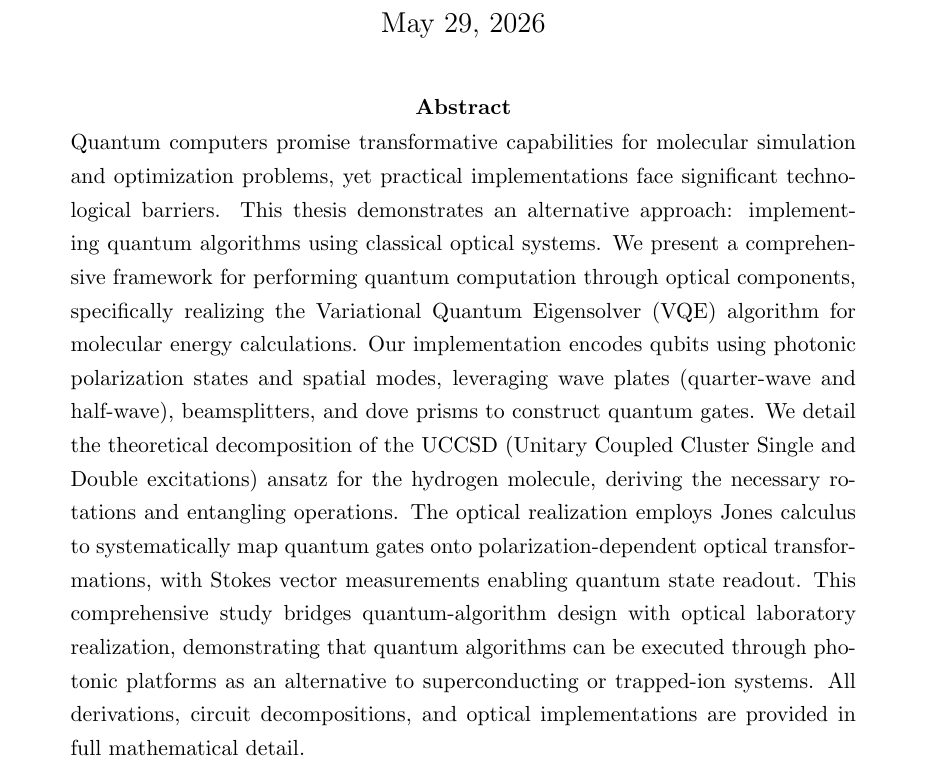
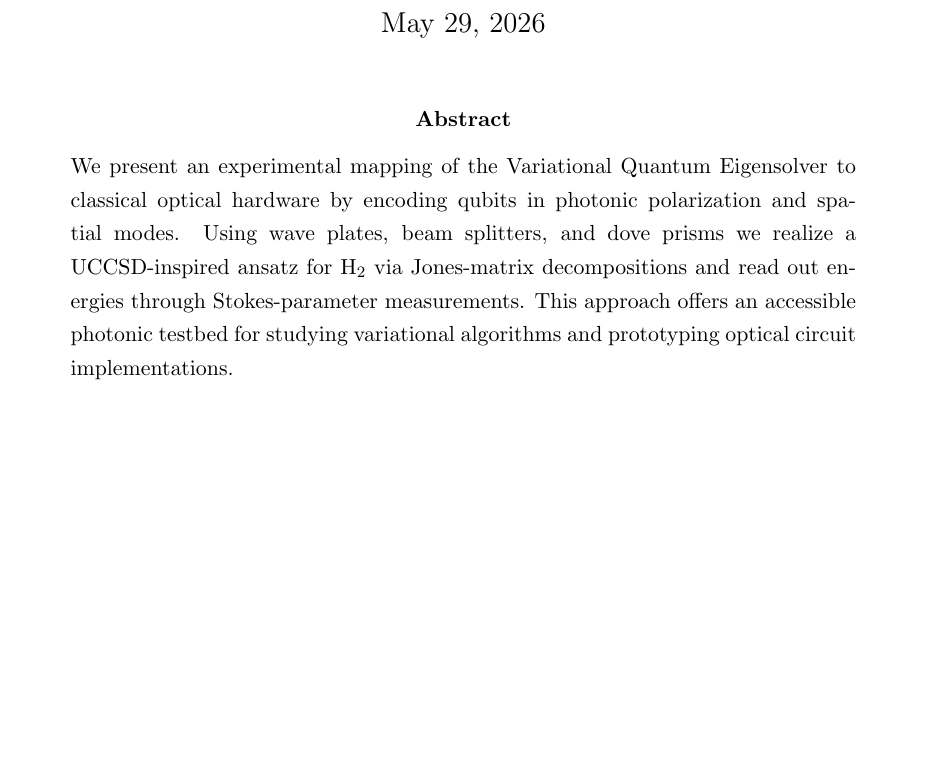
Before and after one commit to JoeJoeNguyen/Physics-Papers, a LaTeX thesis (Research/Thesis and Summary/submission/Submission.tex): part of page 1 of 2, cut so that both start at the same text, the shorter picture padded with empty space. Compiled offline with pdfLaTeX.

Commit message:
Overleaf Connect auto-sync [2026-05-29 14:29:37]

```diff
--- a/Research/Thesis and Summary/submission/Submission.tex
+++ b/Research/Thesis and Summary/submission/Submission.tex
@@ -57,7 +57,7 @@
 %----------------------------------------------------------------------------------------
 
 \begin{abstract}
-\noindent Quantum computers promise transformative capabilities for molecular simulation and optimization problems, yet practical implementations face significant technological barriers. This thesis demonstrates an alternative approach: implementing quantum algorithms using classical optical systems. We present a comprehensive framework for performing quantum computation through optical components, specifically realizing the Variational Quantum Eigensolver (VQE) algorithm for molecular energy calculations. Our implementation encodes qubits using photonic polarization states and spatial modes, leveraging wave plates (quarter-wave and half-wave), beamsplitters, and dove prisms to construct quantum gates. We detail the theoretical decomposition of the UCCSD (Unitary Coupled Cluster Single and Double excitations) ansatz for the hydrogen molecule, deriving the necessary rotations and entangling operations. The optical realization employs Jones calculus to systematically map quantum gates onto polarization-dependent optical transformations, with Stokes vector measurements enabling quantum state readout. This comprehensive study bridges quantum-algorithm design with optical laboratory realization, demonstrating that quantum algorithms can be executed through photonic platforms as an alternative to superconducting or trapped-ion systems. All derivations, circuit decompositions, and optical implementations are provided in full mathematical detail.
+\noindent We present an experimental mapping of the Variational Quantum Eigensolver to classical optical hardware by encoding qubits in photonic polarization and spatial modes. Using wave plates, beam splitters, and dove prisms we realize a UCCSD-inspired ansatz for H$_2$ via Jones-matrix decompositions and read out energies through Stokes-parameter measurements. This approach offers an accessible photonic testbed for studying variational algorithms and prototyping optical circuit implementations.
 \end{abstract}
 % Minimal ending to allow standalone compilation
 \clearpage
```
